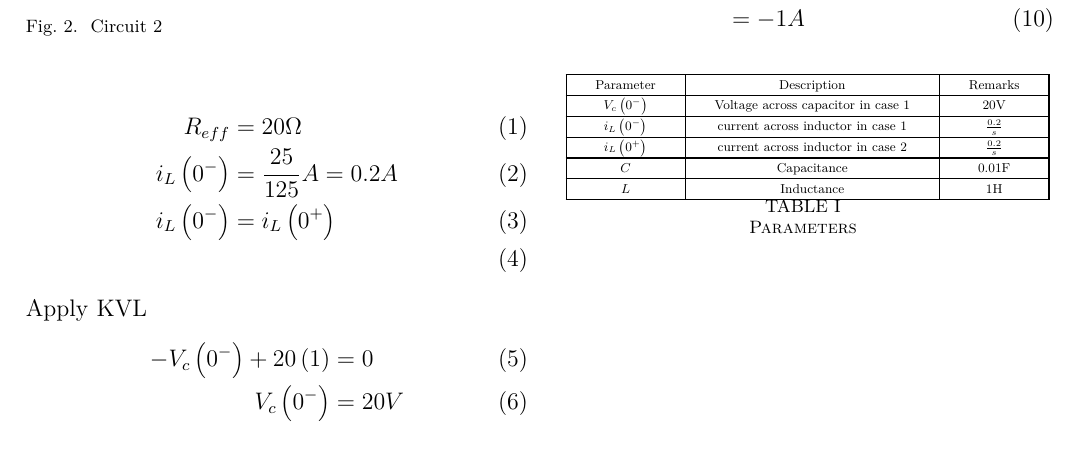
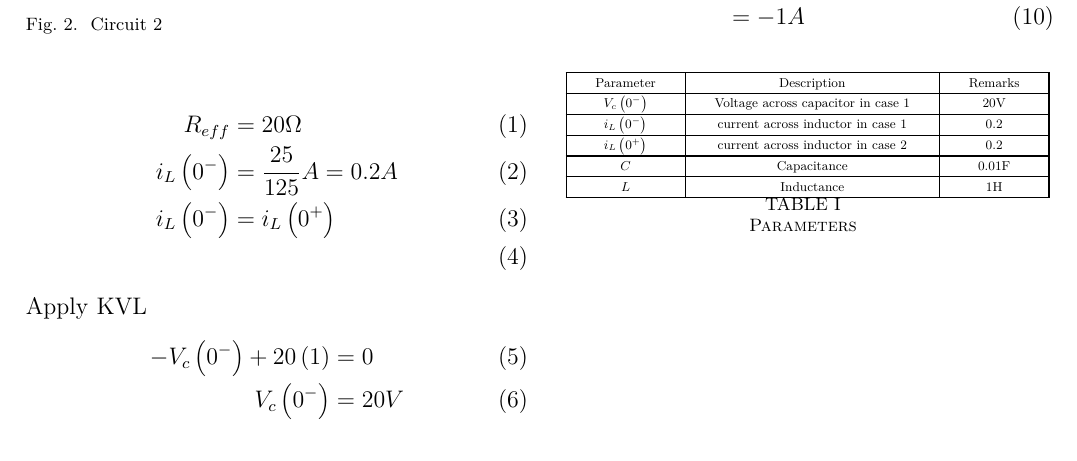
Before and after one commit to Deepakreddy1510/gate-1, a LaTeX paper (gate1.tex, which reads tables/table1.tex): part of page 1 of 2, cut so that both start at the same text. Compiled offline with pdfLaTeX.

Commit message:
Add files via upload

```diff
--- a/tables/table1.tex
+++ b/tables/table1.tex
@@ -11,9 +11,9 @@ Parameter& Description & Remarks\\
 \hline
 $V_c\brak{0^{-}}$ & Voltage across capacitor in case 1 & 20V\\
 \hline
-$i_L \brak{0^-}$ & current across inductor in case 1  & $\frac{0.2}{s} $  \\
+$i_L \brak{0^-}$ & current across inductor in case 1  & $0.2 $  \\
 \hline
-$i_L \brak{0^+}$ & current across inductor in case 2 & $\frac{0.2}{s} $\\
+$i_L \brak{0^+}$ & current across inductor in case 2 & $0.2 $\\
 \hline
 $C$ & Capacitance & 0.01F\\
 \hline
```
Also changed, not shown: gate1.pdf, 1 other file.
